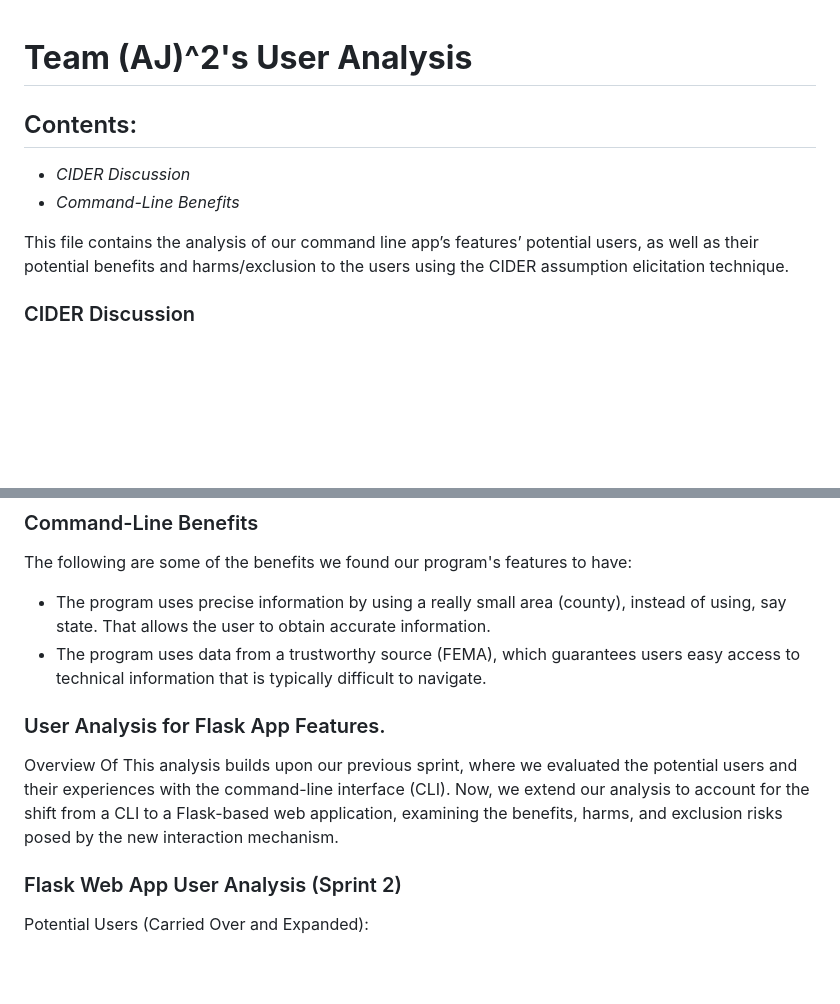
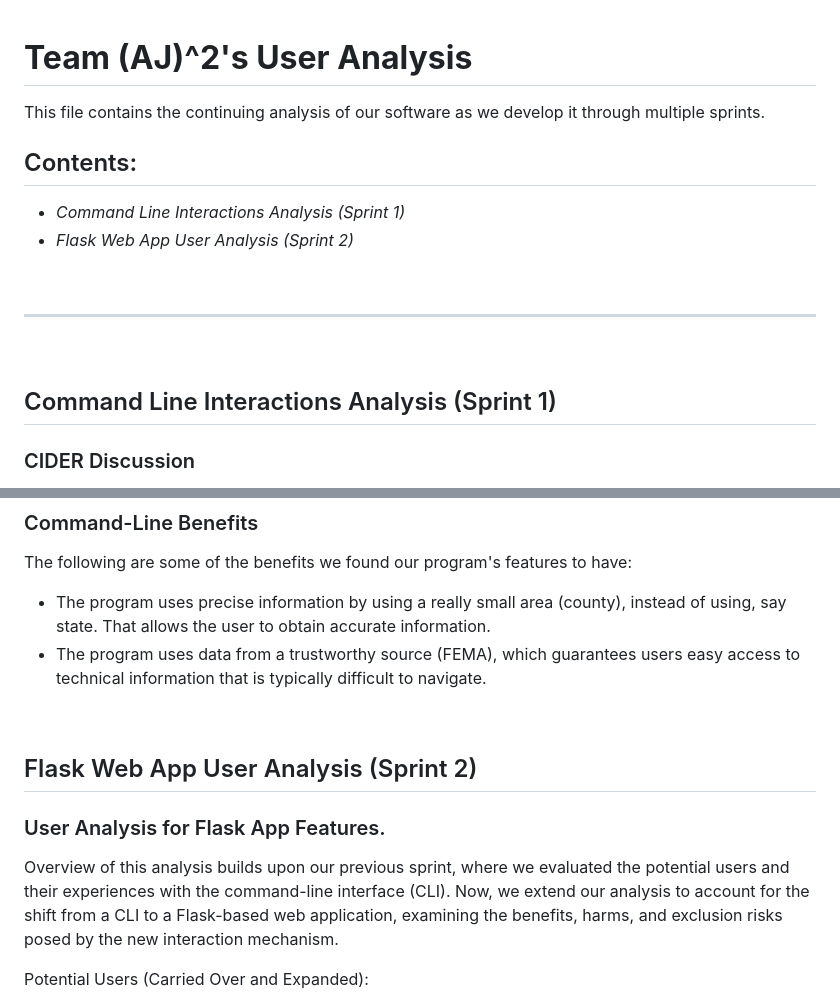
Before and after one commit to dynamiquet/Project-SAND, a Markdown page: user_analysis.md, 2 parts joined by grey strips. Rendered like a GitHub page; blank space fills up the shorter version.

Commit message:
changed the formatting of our user analysis

```diff
--- a/user_analysis.md
+++ b/user_analysis.md
@@ -1,14 +1,16 @@
 # **Team (AJ)^2's User Analysis**
+
+This file contains the continuing analysis of our software as we develop it through multiple sprints.
 
 ## Contents:
 
-- *CIDER Discussion*
-- *Command-Line Benefits*
+- *Command Line Interactions Analysis (Sprint 1)*
+- *Flask Web App User Analysis (Sprint 2)*
+<br>
+<hr>
+<br>
 
-
-This file contains the analysis of our command line app’s features’ potential users, as well as their potential benefits and harms/exclusion to the users using the CIDER assumption elicitation technique.
-
-
+## Command Line Interactions Analysis (Sprint 1)
 ### CIDER Discussion
 In coming together to discuss our program's embedded assumption's about the user, the most prominent ones #we agreed on are as followed:
 1. Our program assume the user is aware of the name of their county or desired area of interest
@@ -32,10 +34,12 @@ The following are some of the benefits we found our program's features to have:
 - The program uses precise information by using a really small area (county), instead of using, say state. That allows the user to obtain accurate information.
 - The program uses data from a trustworthy source (FEMA), which guarantees users easy access to technical information that is typically difficult to navigate.
 
+<br>
+
+## Flask Web App User Analysis (Sprint 2)
+
 ### User Analysis for Flask App Features.
-Overview Of
-This analysis builds upon our previous sprint, where we evaluated the potential users and their experiences with the command-line interface (CLI). Now, we extend our analysis to account for the shift from a CLI to a Flask-based web application, examining the benefits, harms, and exclusion risks posed by the new interaction mechanism.
-### Flask Web App User Analysis (Sprint 2)
+Overview of this analysis builds upon our previous sprint, where we evaluated the potential users and their experiences with the command-line interface (CLI). Now, we extend our analysis to account for the shift from a CLI to a Flask-based web application, examining the benefits, harms, and exclusion risks posed by the new interaction mechanism.
 
 Potential Users (Carried Over and Expanded):
 - Same users from CLI analysis: Users assessing disaster risks, researchers, emergency managers, and general users.
```
